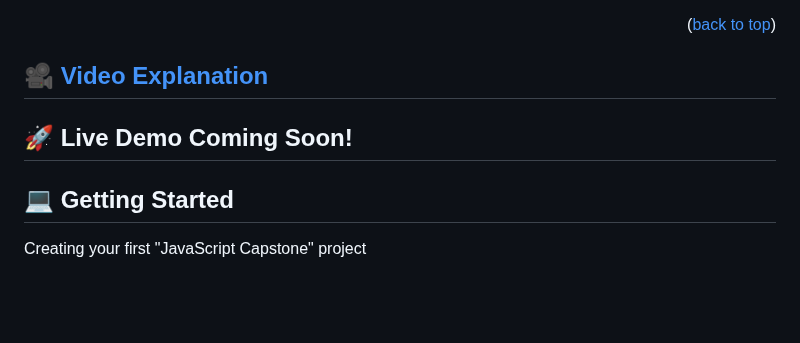
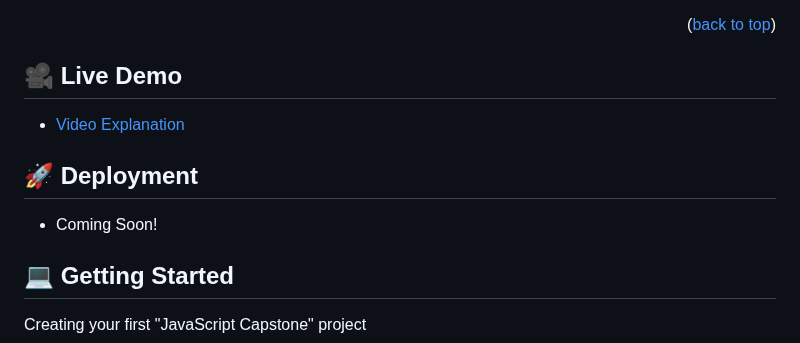
Before and after one commit to Atifzada/JavaScript_Capstone_Project_02, a Markdown page: README.md, the part around one of its changes. Drawn GitHub-style; blank space fills up the shorter version.

Commit message:
Update README.md
update video explanation link

```diff
--- a/README.md
+++ b/README.md
@@ -59,9 +59,11 @@ HTML, CSS, JavaScript, webpack and API Project
 
 <p align="right">(<a href="#readme-top">back to top</a>)</p>
 
-## 🎥 <a href="https://www.loom.com/share/2fc1a7fb8e60449ab55da291548f307b" name="video-explanation">  Video Explanation </a>
+## 🎥  Live Demo
+- <a href="https://www.loom.com/share/2fc1a7fb8e60449ab55da291548f307b" name="video-explanation">  Video Explanation </a>
 
-## 🚀 Live Demo <a href="" name="live-demo">Coming Soon!</a>
+## 🚀 Deployment
+- <a href="" name="live-demo">Coming Soon!</a>
 
 
 ## 💻 Getting Started <a name="getting-started"></a>
```
Also changed, not shown: other parts of README.md (+1 -1 lines).
